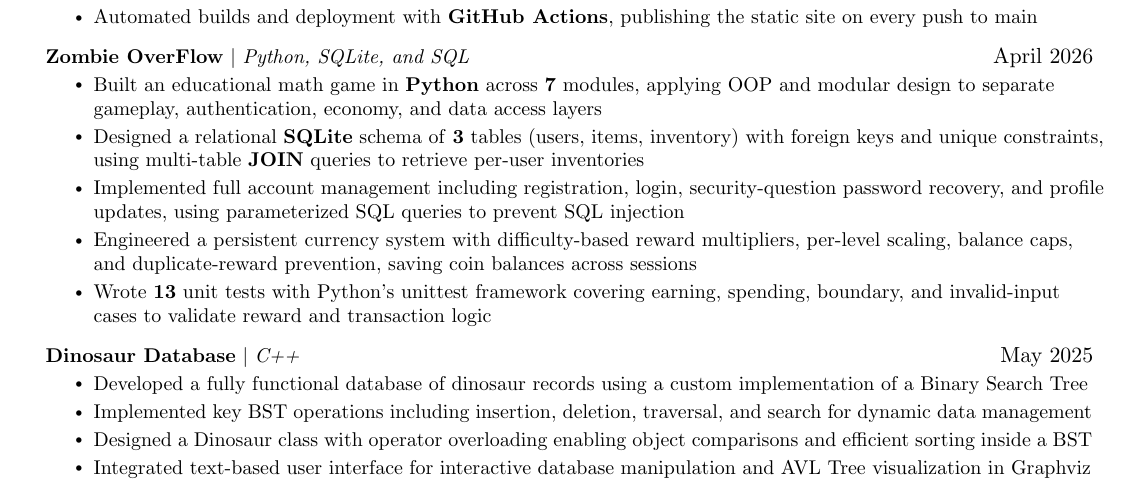
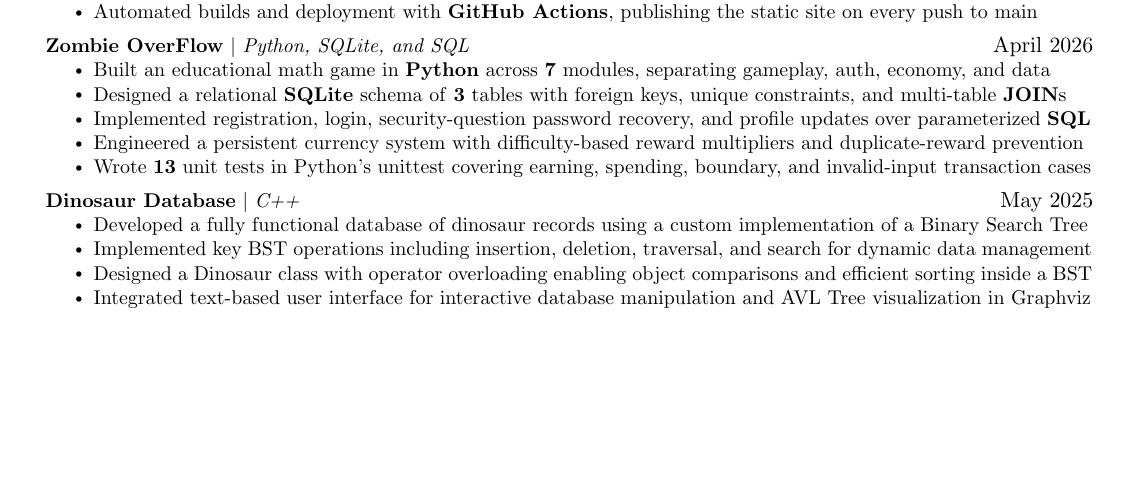
Before and after one commit to Aidan4715/Resume, a LaTeX CV (resume.tex): part of page 1 of 2 before the commit and part of the page after it, cut so that both start at the same text, the shorter picture padded with empty space. Compiled offline with pdfLaTeX.

Commit message:
fixed my Zombie overflow project description

```diff
--- a/resume.tex
+++ b/resume.tex
@@ -176,11 +176,11 @@
         \resumeProjectHeading
             {\textbf{Zombie OverFlow} $|$ \emph{Python, SQLite, and SQL}}{April 2026}
             \resumeItemListStart
-                \resumeItem{Built an educational math game in \textbf{Python} across \textbf{7} modules, applying OOP and modular design to separate gameplay, authentication, economy, and data access layers}
-                \resumeItem{Designed a relational \textbf{SQLite} schema of \textbf{3} tables (users, items, inventory) with foreign keys and unique constraints, using multi-table \textbf{JOIN} queries to retrieve per-user inventories}
-                \resumeItem{Implemented full account management including registration, login, security-question password recovery, and profile updates, using parameterized SQL queries to prevent SQL injection}
-                \resumeItem{Engineered a persistent currency system with difficulty-based reward multipliers, per-level scaling, balance caps, and duplicate-reward prevention, saving coin balances across sessions}
-                \resumeItem{Wrote \textbf{13} unit tests with Python's unittest framework covering earning, spending, boundary, and invalid-input cases to validate reward and transaction logic}
+                \resumeItem{Built an educational math game in \textbf{Python} across \textbf{7} modules, separating gameplay, auth, economy, and data}
+                \resumeItem{Designed a relational \textbf{SQLite} schema of \textbf{3} tables with foreign keys, unique constraints, and multi-table \textbf{JOIN}s}
+                \resumeItem{Implemented registration, login, security-question password recovery, and profile updates over parameterized \textbf{SQL}}
+                \resumeItem{Engineered a persistent currency system with difficulty-based reward multipliers and duplicate-reward prevention}
+                \resumeItem{Wrote \textbf{13} unit tests in Python's unittest covering earning, spending, boundary, and invalid-input transaction cases}
             \resumeItemListEnd
 
         \resumeProjectHeading
```
